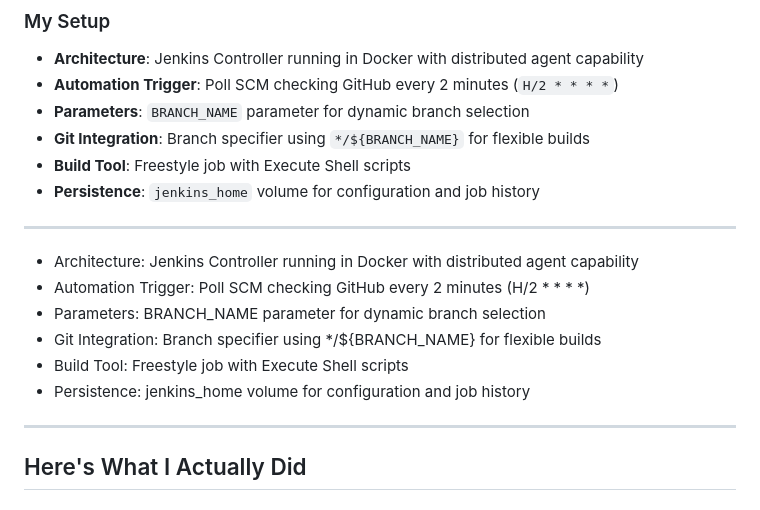
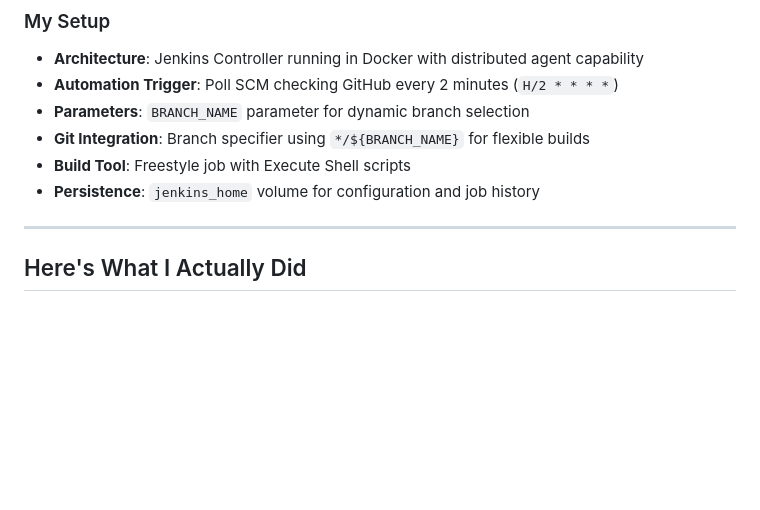
Before and after one commit to rubenhtun/devops-odyssey, a Markdown page: 04-jenkins-architecture-and-automation/docs/NOTES.md, the part around the change. Drawn GitHub-style; blank space fills up the shorter version.

Commit message:
finalize notes docs

```diff
--- a/04-jenkins-architecture-and-automation/docs/NOTES.md
+++ b/04-jenkins-architecture-and-automation/docs/NOTES.md
@@ -61,15 +61,6 @@ rm -rf /var/jenkins_home/workspace/<JOB_NAME>/*
 
 ---
 
-- Architecture: Jenkins Controller running in Docker with distributed agent capability
-- Automation Trigger: Poll SCM checking GitHub every 2 minutes (H/2 * * * *)
-- Parameters: BRANCH_NAME parameter for dynamic branch selection
-- Git Integration: Branch specifier using */${BRANCH_NAME} for flexible builds
-- Build Tool: Freestyle job with Execute Shell scripts
-- Persistence: jenkins_home volume for configuration and job history
-
----
-
 ## Here's What I Actually Did
 
 ### Stage 1: Exploring Jenkins Home Structure
```
